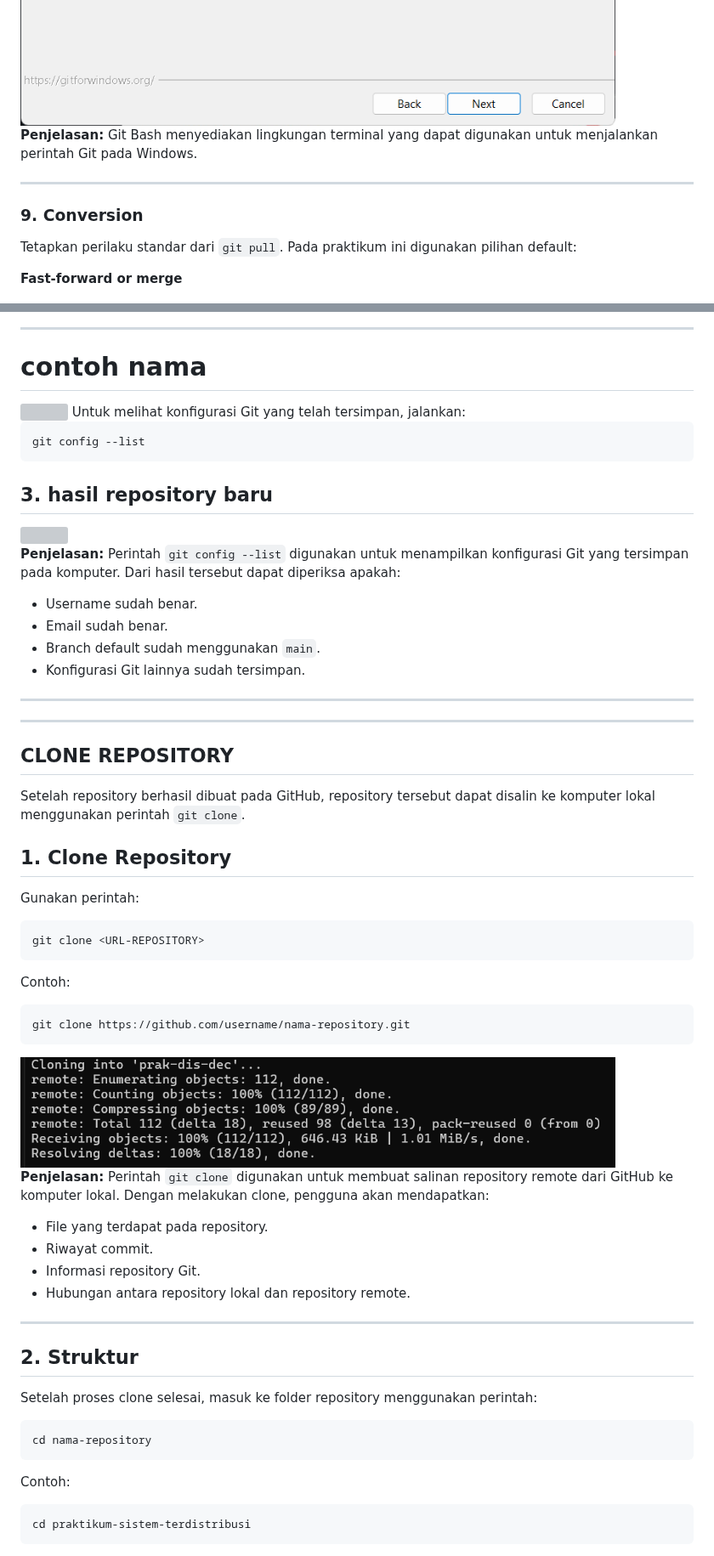
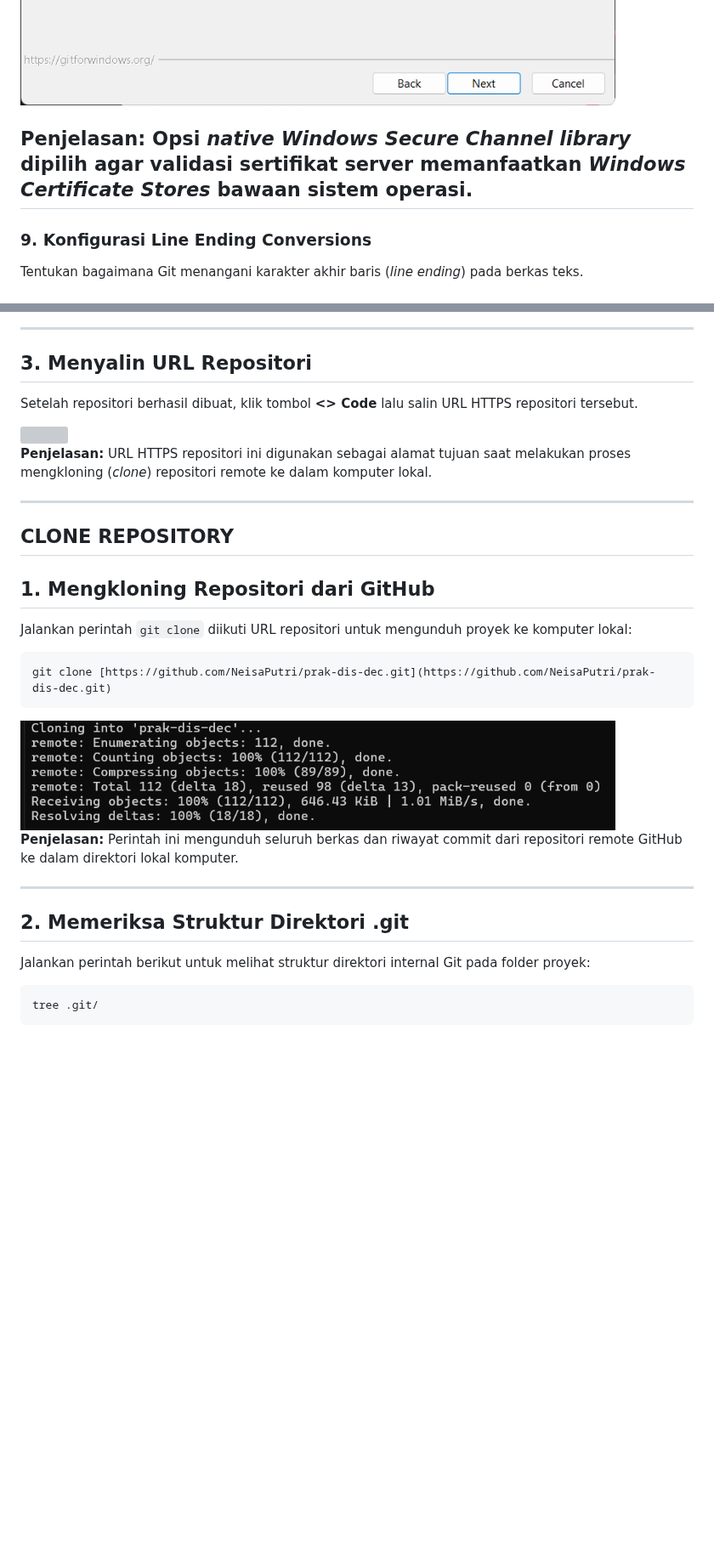
Before and after one commit to NeisaPutri/prak-dis-dec, a Markdown page: 01/README.md, 2 parts joined by grey strips. Shown at 85% size. GitHub-like rendering; blank space fills up the shorter version; grey boxes are pictures that could not be loaded.

````diff
--- a/01/README.md
+++ b/01/README.md
@@ -145,15 +143,11 @@ Pilih **MinTTY** sebagai terminal yang digunakan untuk mengakses Git Bash.
 <img src="images/09_Choosing HTTPS.png" width="700">
 
 **Penjelasan:**
-Git Bash menyediakan lingkungan terminal yang dapat digunakan untuk menjalankan perintah Git pada Windows.
-
+Opsi *native Windows Secure Channel library* dipilih agar validasi sertifikat server memanfaatkan *Windows Certificate Stores* bawaan sistem operasi.
 ---
 
-### 9. Conversion
-Tetapkan perilaku standar dari `git pull`.
-Pada praktikum ini digunakan pilihan default:
-
-**Fast-forward or merge**
+### 9. Konfigurasi Line Ending Conversions
+Tentukan bagaimana Git menangani karakter akhir baris (*line ending*) pada berkas teks.
 
 <img src="images/10_conversion.png" width="700">
 
@@ -298,73 +288,38 @@ Pengaturan ini membuat nama branch utama konsisten dengan repository GitHub yang
 
 ---
 
-# contoh nama
-
-<img src="images/23_contoh nama.png" width="700">
-Untuk melihat konfigurasi Git yang telah tersimpan, jalankan:
-
-```bash
-git config --list
-```
-## 3. hasil repository baru
+## 3. Menyalin URL Repositori
+Setelah repositori berhasil dibuat, klik tombol **<> Code** lalu salin URL HTTPS repositori tersebut.
 
 <img src="images/24_Hasil Repository.png" width="700">
 
 **Penjelasan:**
-Perintah `git config --list` digunakan untuk menampilkan konfigurasi Git yang tersimpan pada komputer.
-Dari hasil tersebut dapat diperiksa apakah:
-* Username sudah benar.
-* Email sudah benar.
-* Branch default sudah menggunakan `main`.
-* Konfigurasi Git lainnya sudah tersimpan.
-
----
+URL HTTPS repositori ini digunakan sebagai alamat tujuan saat melakukan proses mengkloning (*clone*) repositori remote ke dalam komputer lokal.
 
 ---
 
 
-
 ## CLONE REPOSITORY
 
-Setelah repository berhasil dibuat pada GitHub, repository tersebut dapat disalin ke komputer lokal menggunakan perintah `git clone`.
-
-## 1. Clone Repository
-
-Gunakan perintah:
+## 1. Mengkloning Repositori dari GitHub
+Jalankan perintah `git clone` diikuti URL repositori untuk mengunduh proyek ke komputer lokal:
 
 ```bash
-git clone <URL-REPOSITORY>
-```
-
-Contoh:
-```bash
-git clone https://github.com/username/nama-repository.git
+git clone [https://github.com/NeisaPutri/prak-dis-dec.git](https://github.com/NeisaPutri/prak-dis-dec.git)
 ```
 
 <img src="images/25_Cloning.png" width="700">
 
 **Penjelasan:**
-Perintah `git clone` digunakan untuk membuat salinan repository remote dari GitHub ke komputer lokal.
-Dengan melakukan clone, pengguna akan mendapatkan:
-* File yang terdapat pada repository.
-* Riwayat commit.
-* Informasi repository Git.
-* Hubungan antara repository lokal dan repository remote.
+Perintah ini mengunduh seluruh berkas dan riwayat commit dari repositori remote GitHub ke dalam direktori lokal komputer.
 
 ---
 
-## 2. Struktur
-
-Setelah proses clone selesai, masuk ke folder repository menggunakan perintah:
+## 2. Memeriksa Struktur Direktori .git
+Jalankan perintah berikut untuk melihat struktur direktori internal Git pada folder proyek:
 
 ```bash
-cd nama-repository
-```
-
-Contoh:
-
-```bash
-cd praktikum-sistem-terdistribusi
+tree .git/
 ```
 
 <img src="images/26_Struktur.png" width="700">
````
Also changed, not shown: other parts of 01/README.md (+141 -194 lines), 01/images/04__Start_Menu.png (renamed from 01/images/04_langkah 4.png), 01/images/05__Default_Editor.png (renamed from 01/images/05_langkah 5.png), 01/images/27_Pull request.png (added), 01/images/27_Status.png (deleted), 01/images/28_Git status.png (added), 01/images/Screenshot 2026-10-09 214554.png (deleted).
